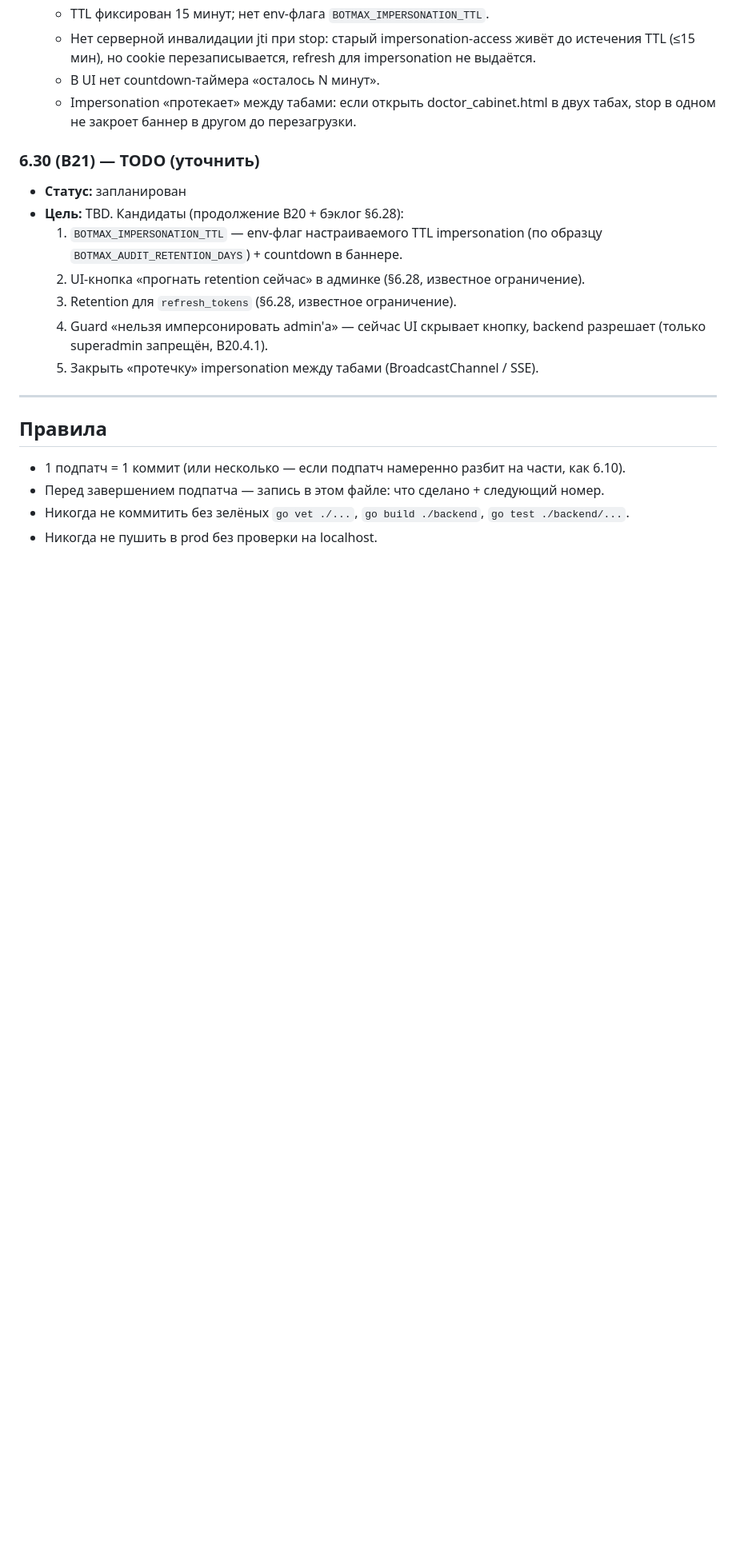
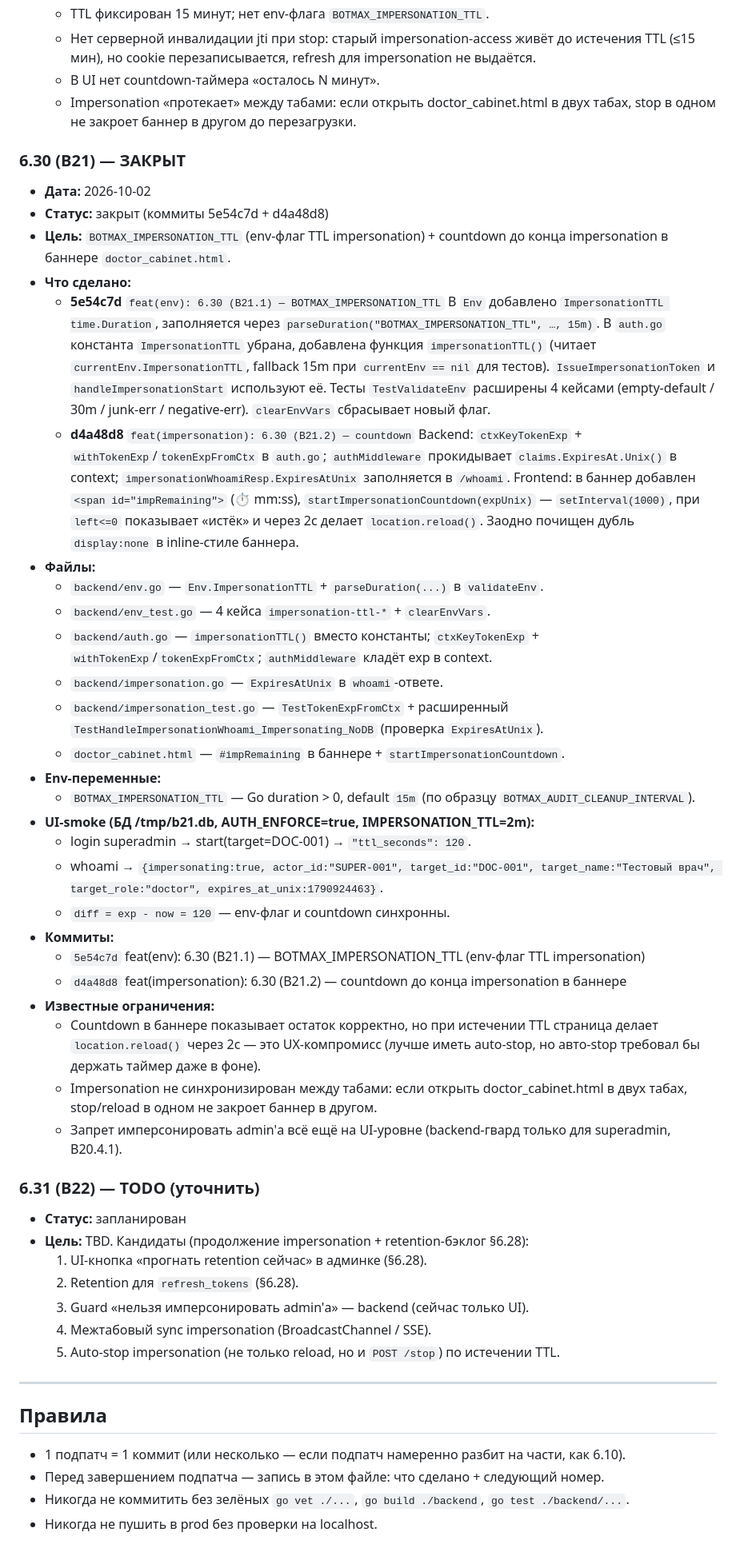
Before and after one commit to dskazarin/BOT_MAX-main, a Markdown page: SNAPSHOTS.md, the part around one of its changes. Shown at 80% size. Drawn GitHub-style; blank space fills up the shorter version.

Commit message:
docs(snapshots): 6.30 (B21) закрыт + план B22 (impersonation sync + retention-доработки)

```diff
--- a/SNAPSHOTS.md
+++ b/SNAPSHOTS.md
@@ -574,16 +574,67 @@
 
 <!-- B20_SNAPSHOT_APPLIED -->
 
-### 6.30 (B21) — TODO (уточнить)
+### 6.30 (B21) — ЗАКРЫТ
+- **Дата:** 2026-10-02
+- **Статус:** закрыт (коммиты 5e54c7d + d4a48d8)
+- **Цель:** `BOTMAX_IMPERSONATION_TTL` (env-флаг TTL impersonation) + countdown
+  до конца impersonation в баннере `doctor_cabinet.html`.
+- **Что сделано:**
+  - **5e54c7d** `feat(env): 6.30 (B21.1) — BOTMAX_IMPERSONATION_TTL`
+    В `Env` добавлено `ImpersonationTTL time.Duration`, заполняется через
+    `parseDuration("BOTMAX_IMPERSONATION_TTL", …, 15m)`. В `auth.go` константа
+    `ImpersonationTTL` убрана, добавлена функция `impersonationTTL()`
+    (читает `currentEnv.ImpersonationTTL`, fallback 15m при `currentEnv == nil`
+    для тестов). `IssueImpersonationToken` и `handleImpersonationStart` используют
+    её. Тесты `TestValidateEnv` расширены 4 кейсами
+    (empty-default / 30m / junk-err / negative-err). `clearEnvVars` сбрасывает
+    новый флаг.
+  - **d4a48d8** `feat(impersonation): 6.30 (B21.2) — countdown`
+    Backend: `ctxKeyTokenExp` + `withTokenExp`/`tokenExpFromCtx` в `auth.go`;
+    `authMiddleware` прокидывает `claims.ExpiresAt.Unix()` в context;
+    `impersonationWhoamiResp.ExpiresAtUnix` заполняется в `/whoami`.
+    Frontend: в баннер добавлен `<span id="impRemaining">` (⏱ mm:ss),
+    `startImpersonationCountdown(expUnix)` — `setInterval(1000)`, при `left<=0`
+    показывает «истёк» и через 2с делает `location.reload()`. Заодно почищен
+    дубль `display:none` в inline-стиле баннера.
+- **Файлы:**
+  - `backend/env.go` — `Env.ImpersonationTTL` + `parseDuration(...)` в `validateEnv`.
+  - `backend/env_test.go` — 4 кейса `impersonation-ttl-*` + `clearEnvVars`.
+  - `backend/auth.go` — `impersonationTTL()` вместо константы; `ctxKeyTokenExp` +
+    `withTokenExp`/`tokenExpFromCtx`; `authMiddleware` кладёт exp в context.
+  - `backend/impersonation.go` — `ExpiresAtUnix` в `whoami`-ответе.
+  - `backend/impersonation_test.go` — `TestTokenExpFromCtx` + расширенный
+    `TestHandleImpersonationWhoami_Impersonating_NoDB` (проверка `ExpiresAtUnix`).
+  - `doctor_cabinet.html` — `#impRemaining` в баннере +
+    `startImpersonationCountdown`.
+- **Env-переменные:**
+  - `BOTMAX_IMPERSONATION_TTL` — Go duration > 0, default `15m`
+    (по образцу `BOTMAX_AUDIT_CLEANUP_INTERVAL`).
+- **UI-smoke (БД /tmp/b21.db, AUTH_ENFORCE=true, IMPERSONATION_TTL=2m):**
+  - login superadmin → start(target=DOC-001) → `"ttl_seconds": 120`.
+  - whoami → `{impersonating:true, actor_id:"SUPER-001", target_id:"DOC-001",
+    target_name:"Тестовый врач", target_role:"doctor", expires_at_unix:1790924463}`.
+  - `diff = exp - now = 120` — env-флаг и countdown синхронны.
+- **Коммиты:**
+  - `5e54c7d` feat(env): 6.30 (B21.1) — BOTMAX_IMPERSONATION_TTL (env-флаг TTL impersonation)
+  - `d4a48d8` feat(impersonation): 6.30 (B21.2) — countdown до конца impersonation в баннере
+- **Известные ограничения:**
+  - Countdown в баннере показывает остаток корректно, но при истечении TTL
+    страница делает `location.reload()` через 2с — это UX-компромисс (лучше
+    иметь auto-stop, но авто-stop требовал бы держать таймер даже в фоне).
+  - Impersonation не синхронизирован между табами: если открыть doctor_cabinet.html
+    в двух табах, stop/reload в одном не закроет баннер в другом.
+  - Запрет имперсонировать admin'а всё ещё на UI-уровне (backend-гвард только
+    для superadmin, B20.4.1).
+
+<!-- B21_SNAPSHOT_APPLIED -->
+
+### 6.31 (B22) — TODO (уточнить)
 - **Статус:** запланирован
-- **Цель:** TBD. Кандидаты (продолжение B20 + бэклог §6.28):
-  1. `BOTMAX_IMPERSONATION_TTL` — env-флаг настраиваемого TTL impersonation
-     (по образцу `BOTMAX_AUDIT_RETENTION_DAYS`) + countdown в баннере.
-  2. UI-кнопка «прогнать retention сейчас» в админке
-     (§6.28, известное ограничение).
-  3. Retention для `refresh_tokens` (§6.28, известное ограничение).
-  4. Guard «нельзя имперсонировать admin'а» — сейчас UI скрывает кнопку,
-     backend разрешает (только superadmin запрещён, B20.4.1).
-  5. Закрыть «протечку» impersonation между табами
-     (BroadcastChannel / SSE).
+- **Цель:** TBD. Кандидаты (продолжение impersonation + retention-бэклог §6.28):
+  1. UI-кнопка «прогнать retention сейчас» в админке (§6.28).
+  2. Retention для `refresh_tokens` (§6.28).
+  3. Guard «нельзя имперсонировать admin'а» — backend (сейчас только UI).
+  4. Межтабовый sync impersonation (BroadcastChannel / SSE).
+  5. Auto-stop impersonation (не только reload, но и `POST /stop`) по истечении TTL.
 
```
Also changed, not shown: other parts of SNAPSHOTS.md (+1 -1 lines).
